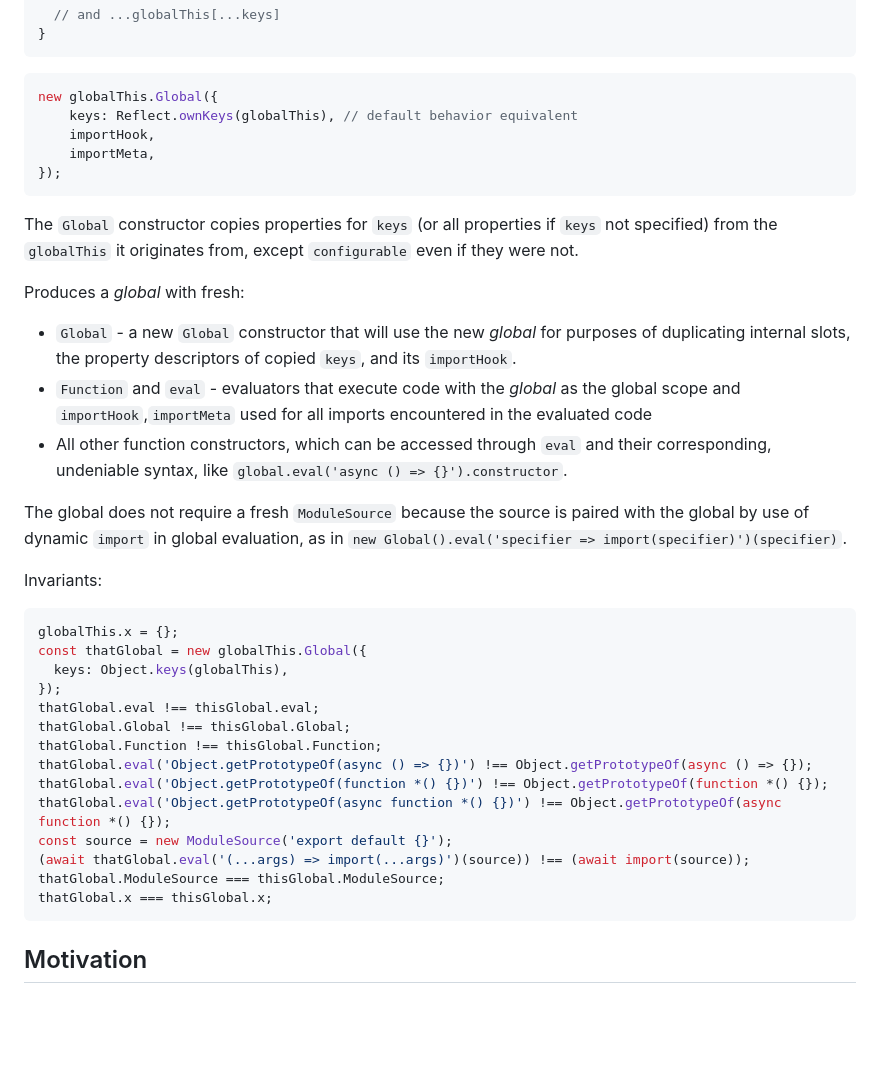
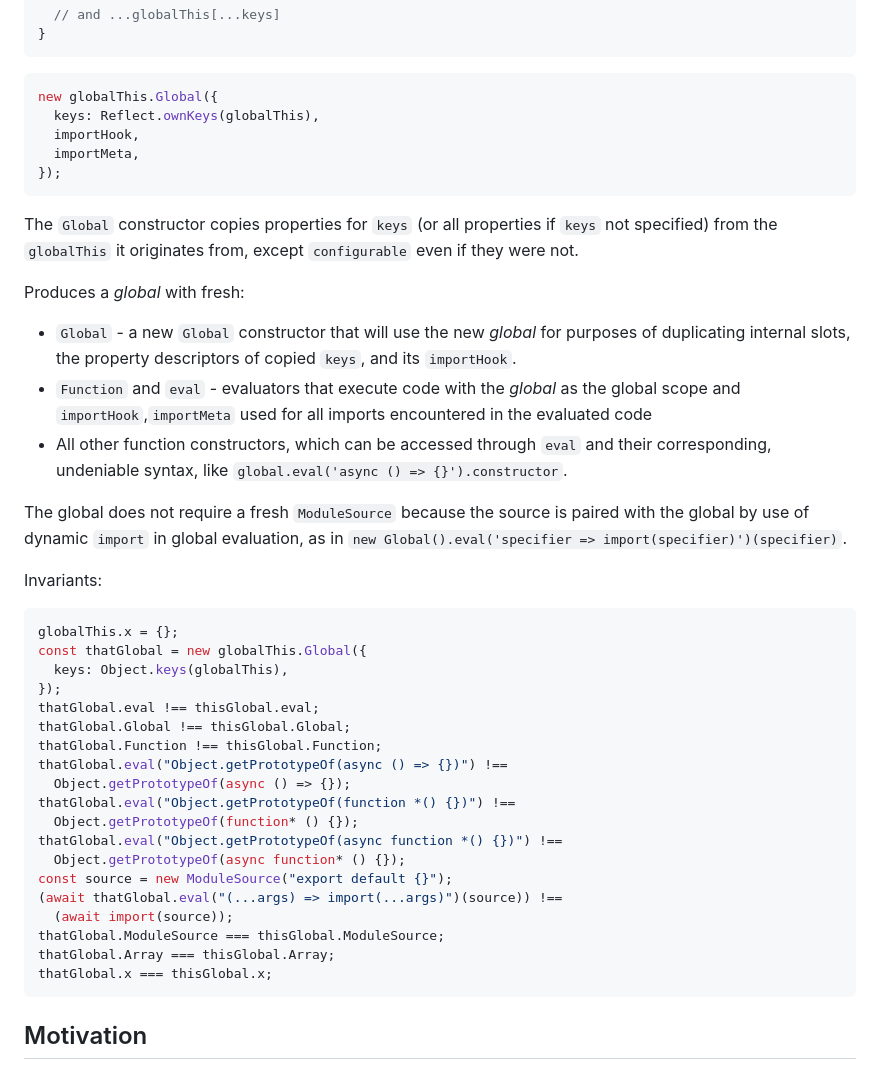
Before and after one commit to endojs/proposal-new-global, a Markdown page: README.md, the part around one of its changes. Drawn GitHub-style; blank space fills up the shorter version.

````diff
--- a/README.md
+++ b/README.md
@@ -51,9 +52,9 @@ interface Global {
 
 ```js
 new globalThis.Global({
-    keys: Reflect.ownKeys(globalThis), // default behavior equivalent
-    importHook,
-    importMeta,
+  keys: Reflect.ownKeys(globalThis),
+  importHook,
+  importMeta,
 });
 ```
 
@@ -71,7 +72,7 @@ Produces a _global_ with fresh:
   in the evaluated code
 - All other function constructors, which can be accessed through `eval` and
   their corresponding, undeniable syntax, like `global.eval('async () =>
-  {}').constructor`.
+{}').constructor`.
 
 The global does not require a fresh `ModuleSource` because
 the source is paired with the global by use of dynamic `import` in global evaluation,
@@ -87,12 +88,17 @@ const thatGlobal = new globalThis.Global({
 thatGlobal.eval !== thisGlobal.eval;
 thatGlobal.Global !== thisGlobal.Global;
 thatGlobal.Function !== thisGlobal.Function;
-thatGlobal.eval('Object.getPrototypeOf(async () => {})') !== Object.getPrototypeOf(async () => {});
-thatGlobal.eval('Object.getPrototypeOf(function *() {})') !== Object.getPrototypeOf(function *() {});
-thatGlobal.eval('Object.getPrototypeOf(async function *() {})') !== Object.getPrototypeOf(async function *() {});
-const source = new ModuleSource('export default {}');
-(await thatGlobal.eval('(...args) => import(...args)')(source)) !== (await import(source));
+thatGlobal.eval("Object.getPrototypeOf(async () => {})") !==
+  Object.getPrototypeOf(async () => {});
+thatGlobal.eval("Object.getPrototypeOf(function *() {})") !==
+  Object.getPrototypeOf(function* () {});
+thatGlobal.eval("Object.getPrototypeOf(async function *() {})") !==
+  Object.getPrototypeOf(async function* () {});
+const source = new ModuleSource("export default {}");
+(await thatGlobal.eval("(...args) => import(...args)")(source)) !==
+  (await import(source));
 thatGlobal.ModuleSource === thisGlobal.ModuleSource;
+thatGlobal.Array === thisGlobal.Array;
 thatGlobal.x === thisGlobal.x;
 ```
 
````
Also changed, not shown: other parts of README.md (+38 -21 lines).
